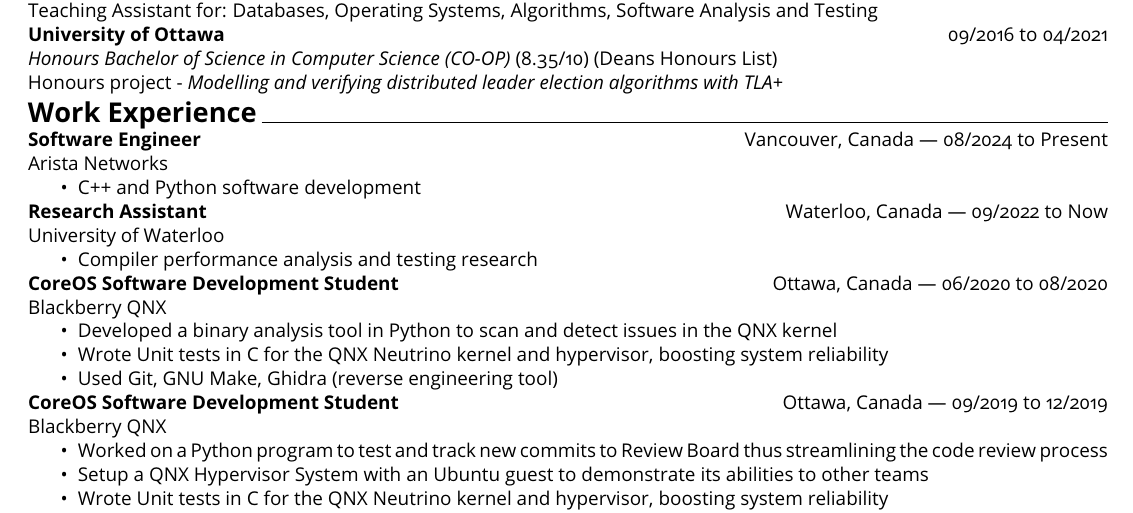
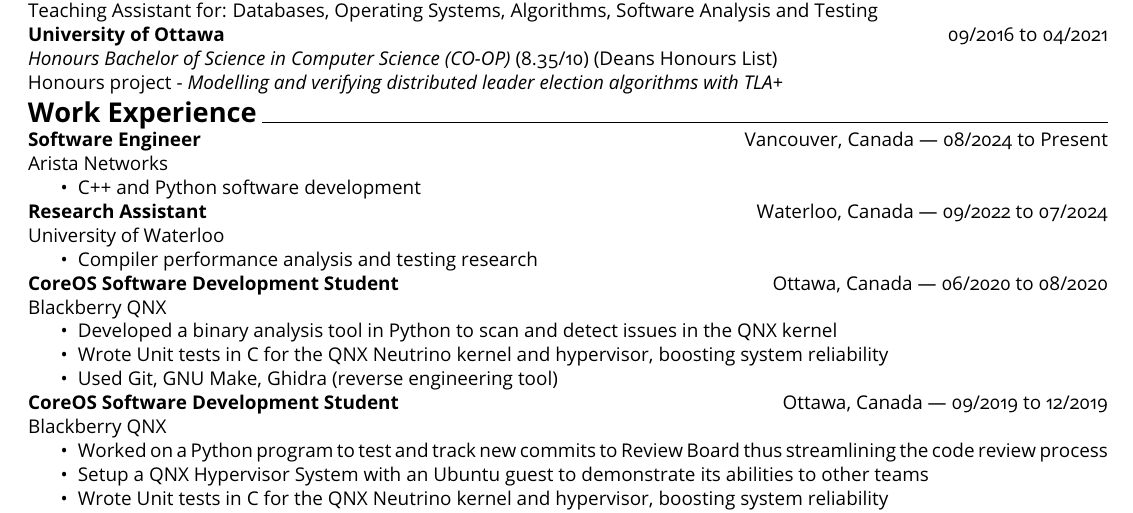
Before and after one commit to rkchang/rkchang.github.io, a LaTeX CV (resume/Raymond_Chang_resume.tex): part of the page, cut so that both start at the same text. Compiled offline with pdfLaTeX.

Commit message:
Update resume

```diff
--- a/resume/Raymond_Chang_resume.tex
+++ b/resume/Raymond_Chang_resume.tex
@@ -68,7 +68,7 @@
 \begin{itemize}
     \item C++ and Python software development
 \end{itemize}
-\textbf{Research Assistant} \hfill Waterloo, Canada | 09/2022 to Now \\
+\textbf{Research Assistant} \hfill Waterloo, Canada | 09/2022 to 07/2024 \\
 University of Waterloo
 \begin{itemize}
     \item Compiler performance analysis and testing research
```
Also changed, not shown: resume/Raymond_Chang_resume.pdf.
